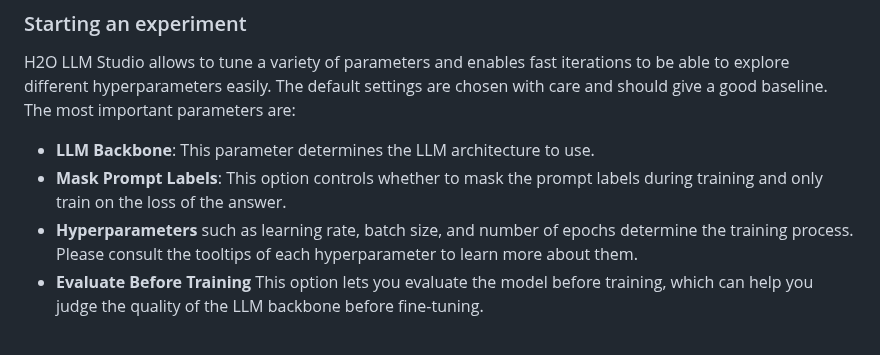
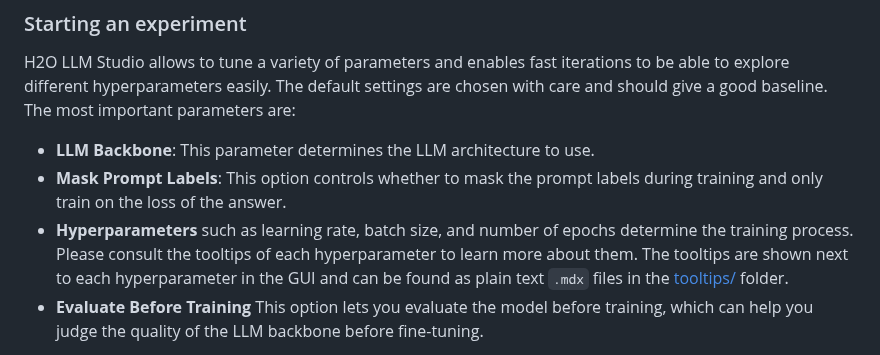
Before and after one commit to h2oai/h2o-llmstudio, a Markdown page: README.md, the part around the change. GitHub-like rendering.

Commit message:
readme for CLI users

```diff
--- a/README.md
+++ b/README.md
@@ -111,7 +111,7 @@ The default settings are chosen with care and should give a good baseline. The m
 - **LLM Backbone**: This parameter determines the LLM architecture to use.
 - **Mask Prompt Labels**: This option controls whether to mask the prompt labels during training and only train on the loss of the answer.
 - **Hyperparameters** such as learning rate, batch size, and number of epochs determine the training process.
-Please consult the tooltips of each hyperparameter to learn more about them.
+Please consult the tooltips of each hyperparameter to learn more about them. The tooltips are shown next to each hyperparameter in the GUI and can be found as plain text `.mdx` files in the [tooltips/](tooltips/) folder.
 - **Evaluate Before Training** This option lets you evaluate the model before training, which can help you judge the quality of the LLM backbone before fine-tuning.
 
 We provide several metric options for evaluating the performance of your model.
```
